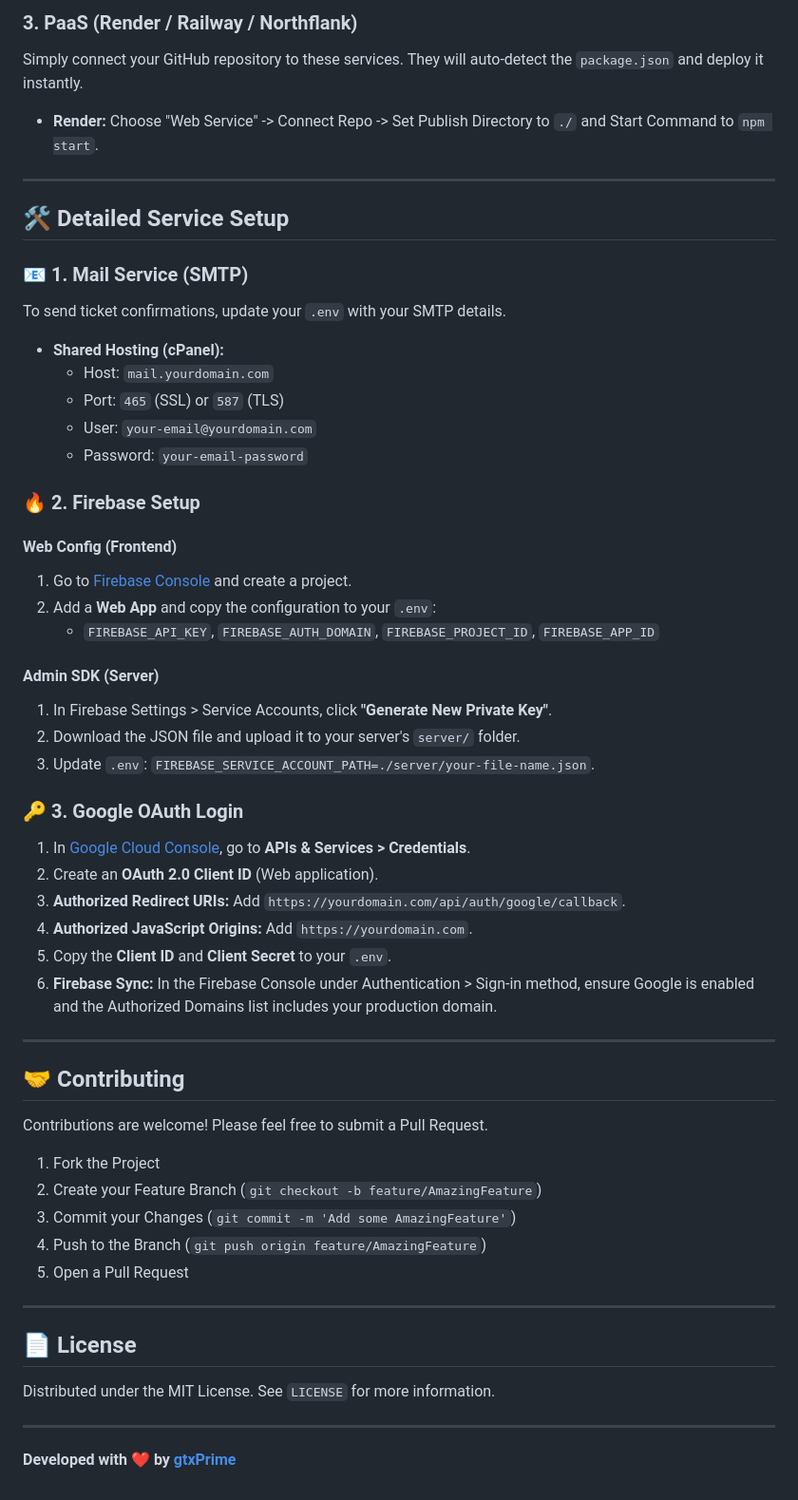
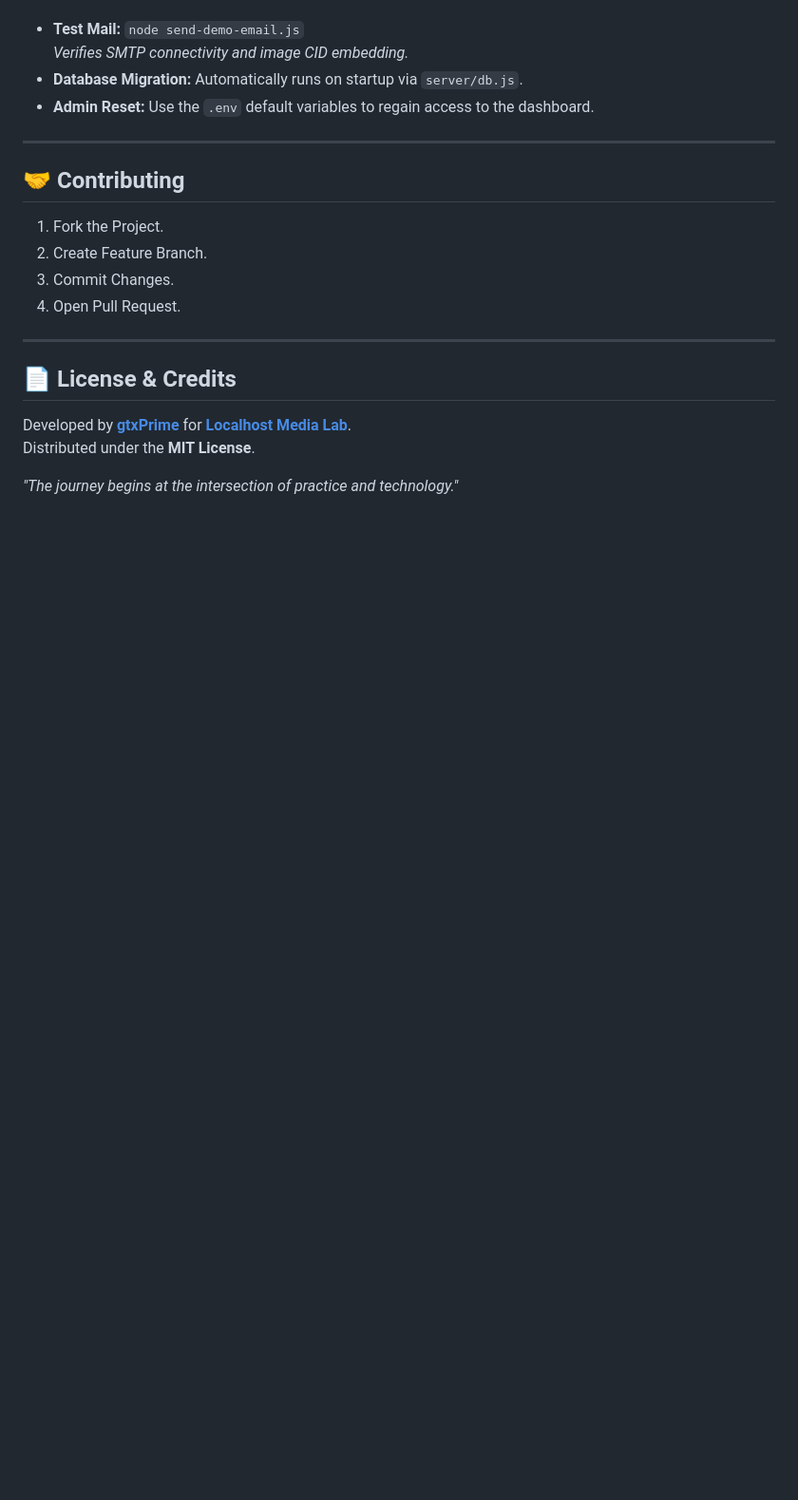
Before and after one commit to gtxPrime/event-arranger, a Markdown page: README.md, the part around one of its changes. Shown at 95% size. GitHub-like rendering; blank space fills up the shorter version.

```diff
--- a/README.md
+++ b/README.md
@@ -148,64 +108,22 @@ Most modern shared hosting providers support Node.js applications.
-### 3. PaaS (Render / Railway / Northflank)
-
-Simply connect your GitHub repository to these services. They will auto-detect the `package.json` and deploy it instantly.
-
-- **Render:** Choose "Web Service" -> Connect Repo -> Set Publish Directory to `./` and Start Command to `npm start`.
-
----
-
-## 🛠 Detailed Service Setup
-
-### 📧 1. Mail Service (SMTP)
-
-To send ticket confirmations, update your `.env` with your SMTP details.
-
-- **Shared Hosting (cPanel):**
-  - Host: `mail.yourdomain.com`
-  - Port: `465` (SSL) or `587` (TLS)
-  - User: `your-email@yourdomain.com`
-  - Password: `your-email-password`
-
-### 🔥 2. Firebase Setup
-
-#### Web Config (Frontend)
-
-1. Go to [Firebase Console](https://console.firebase.google.com/) and create a project.
-2. Add a **Web App** and copy the configuration to your `.env`:
-   - `FIREBASE_API_KEY`, `FIREBASE_AUTH_DOMAIN`, `FIREBASE_PROJECT_ID`, `FIREBASE_APP_ID`
-
-#### Admin SDK (Server)
-
-1. In Firebase Settings > Service Accounts, click **"Generate New Private Key"**.
-2. Download the JSON file and upload it to your server's `server/` folder.
-3. Update `.env`: `FIREBASE_SERVICE_ACCOUNT_PATH=./server/your-file-name.json`.
-
-### 🔑 3. Google OAuth Login
-
-1. In [Google Cloud Console](https://console.cloud.google.com/), go to **APIs & Services > Credentials**.
-2. Create an **OAuth 2.0 Client ID** (Web application).
-3. **Authorized Redirect URIs:** Add `https://yourdomain.com/api/auth/google/callback`.
-4. **Authorized JavaScript Origins:** Add `https://yourdomain.com`.
-5. Copy the **Client ID** and **Client Secret** to your `.env`.
-6. **Firebase Sync:** In the Firebase Console under Authentication > Sign-in method, ensure Google is enabled and the Authorized Domains list includes your production domain.
+- **Test Mail:** `node send-demo-email.js`
+  _Verifies SMTP connectivity and image CID embedding._
+- **Database Migration:** Automatically runs on startup via `server/db.js`.
+- **Admin Reset:** Use the `.env` default variables to regain access to the dashboard.
 
 ---
 
 ## 🤝 Contributing
 
-Contributions are welcome! Please feel free to submit a Pull Request.
-
-1. Fork the Project
-2. Create your Feature Branch (`git checkout -b feature/AmazingFeature`)
-3. Commit your Changes (`git commit -m 'Add some AmazingFeature'`)
-4. Push to the Branch (`git push origin feature/AmazingFeature`)
-5. Open a Pull Request
+1. Fork the Project.
+2. Create Feature Branch.
+3. Commit Changes.
+4. Open Pull Request.
 
 ---
 
-## 📄 License
+## 📄 License & Credits
 
-Distributed under the MIT License. See `LICENSE` for more information.
+Developed by **[gtxPrime](https://github.com/gtxPrime)** for **[Localhost Media Lab](https://localhosthq.com/)**.
+Distributed under the **MIT License**.
 
----
-
-**Developed with ❤️ by [gtxPrime](https://github.com/gtxPrime)**
+_"The journey begins at the intersection of practice and technology."_
```
Also changed, not shown: other parts of README.md (+79 -119 lines).
